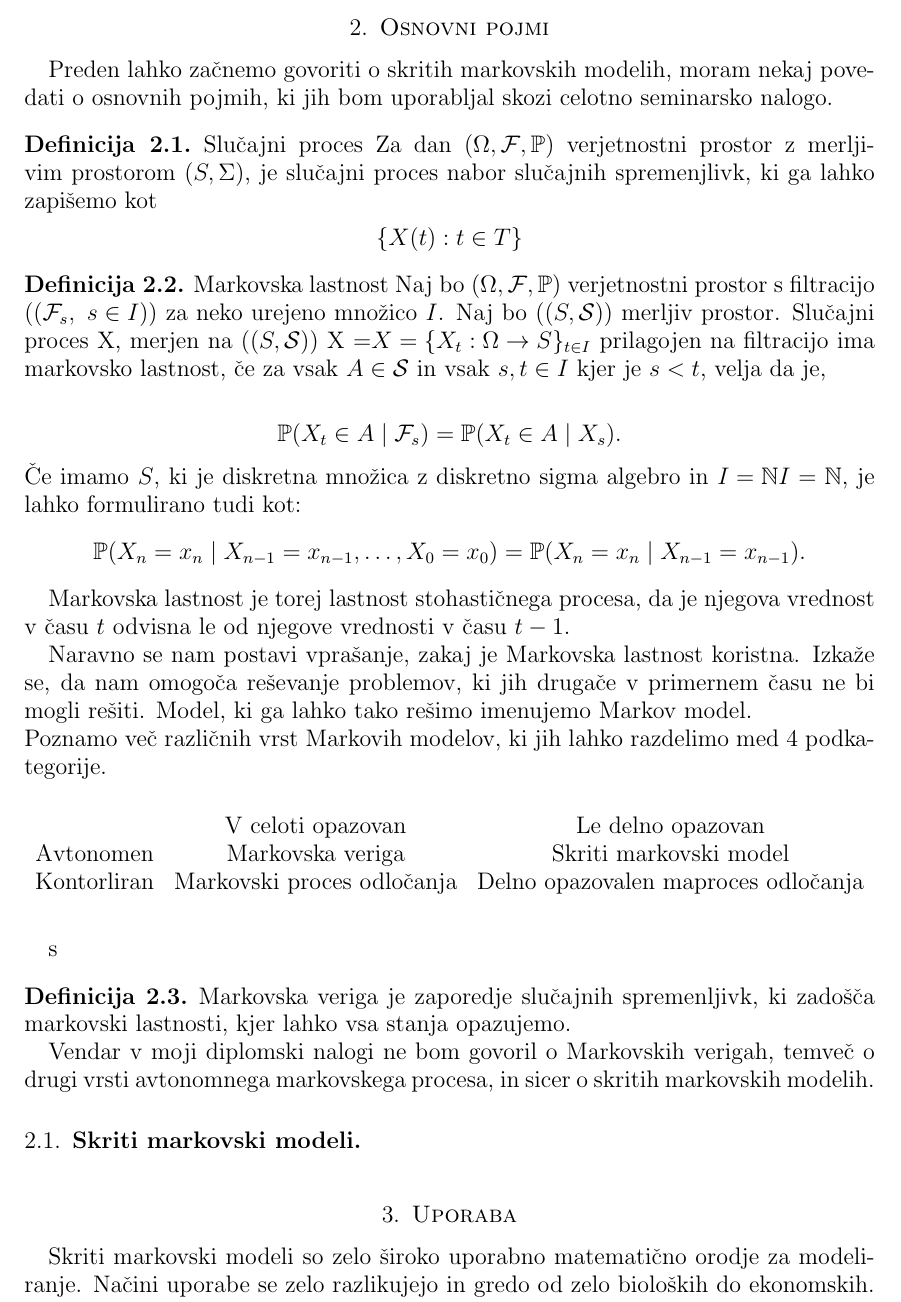
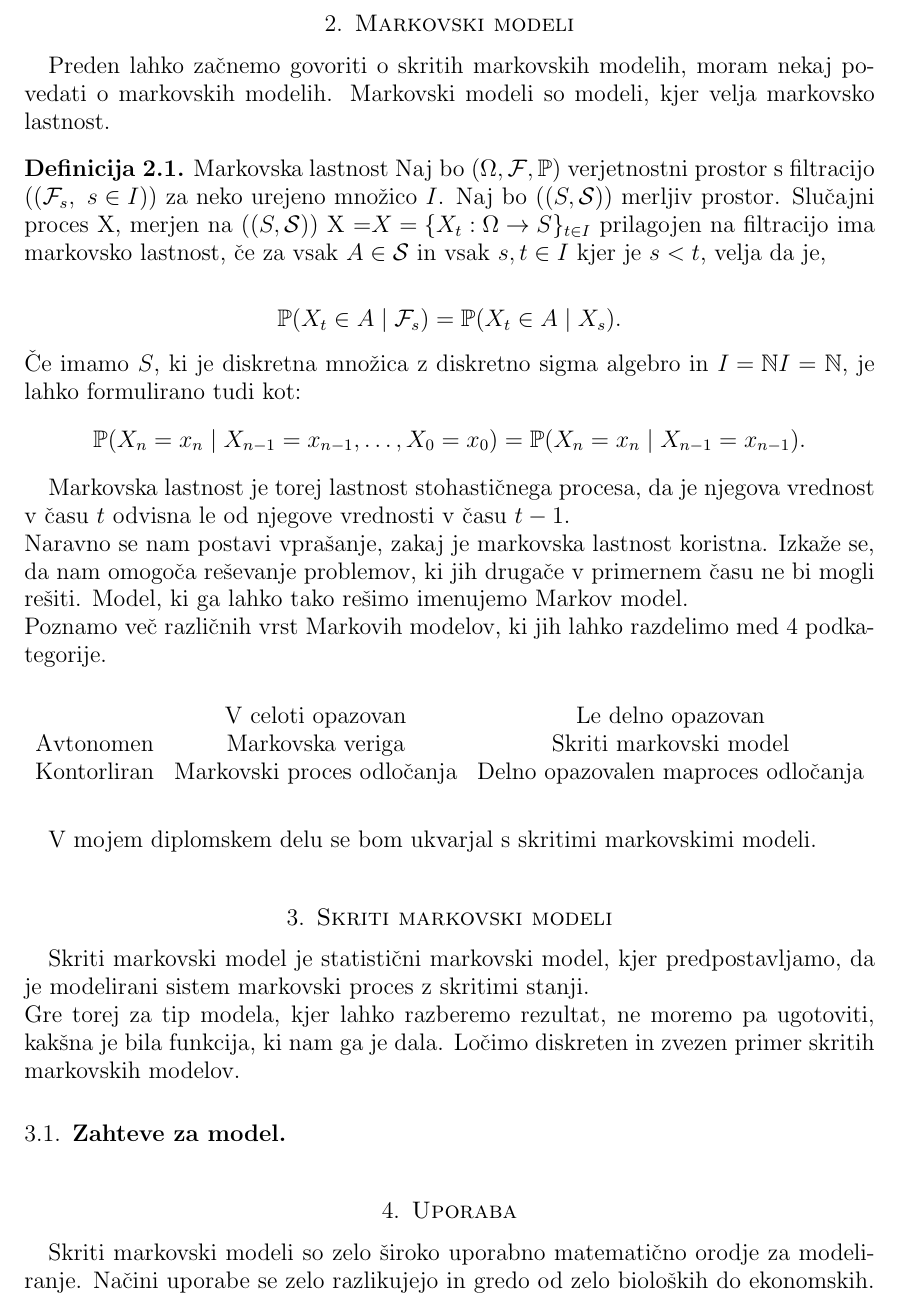
Before and after one commit to mpracek/Diploma, a LaTeX paper (dipl-sem-martin-pracek.tex): part of page 5 of 7, cut at the place of the change. Compiled offline with pdfLaTeX; the source files are stored in an older character set and shown here as Unicode.

Commit message:
txs auto checkin

```diff
--- a/dipl-sem-martin-pracek.tex
+++ b/dipl-sem-martin-pracek.tex
@@ -127,9 +127,9 @@
 %\geslo{}{}
 %
 \pagebreak
-\section{Osnovni pojmi}
-Preden lahko začnemo govoriti o skritih markovskih modelih, moram nekaj povedati o osnovnih pojmih, ki jih bom uporabljal skozi celotno seminarsko nalogo.
-\definicija{Slučajni proces} Za dan  ${\displaystyle (\Omega ,{\mathcal {F}},\mathbb {P} )}$ verjetnostni prostor z merljivim prostorom ${\displaystyle (S,\Sigma )}$, je slučajni proces nabor slučajnih spremenjlivk, ki ga lahko zapišemo kot $${\displaystyle \{X(t):t\in T\}}$$
+\section{Markovski modeli}
+Preden lahko začnemo govoriti o skritih markovskih modelih, moram nekaj povedati o markovskih modelih.
+Markovski modeli so modeli, kjer velja markovsko lastnost.
 \definicija{Markovska lastnost}
 Naj bo ${\displaystyle (\Omega ,{\mathcal {F}},\mathbb {P} )}$ verjetnostni prostor s filtracijo $({\displaystyle ({\mathcal {F}}_{s},\ s\in I)})$ za neko urejeno množico ${\displaystyle I}$. Naj bo $({\displaystyle (S,{\mathcal {S}})})$ merljiv prostor. Slučajni proces X, merjen na $({\displaystyle (S,{\mathcal {S}})})$ X =${\displaystyle X=\{X_{t}:\Omega \to S\}_{t\in I}}$ prilagojen na filtracijo ima markovsko lastnost, če za vsak ${\displaystyle A\in {\mathcal {S}}}$ in vsak ${\displaystyle s,t\in I}$ kjer je ${\displaystyle s<t}$, velja da je,
 
@@ -138,8 +138,8 @@
 $${\displaystyle \mathbb {P} (X_{n}=x_{n}\mid X_{n-1}=x_{n-1},\dots ,X_{0}=x_{0})=\mathbb {P} (X_{n}=x_{n}\mid X_{n-1}=x_{n-1}).} $$
 
 Markovska lastnost je torej lastnost stohastičnega procesa, da je njegova vrednost v času $t$ odvisna le od njegove vrednosti v času $t-1$.
-
-Naravno se nam postavi vprašanje, zakaj je Markovska lastnost koristna. Izkaže se, da nam omogoča reševanje problemov, ki jih drugače v primernem času ne bi mogli rešiti. Model, ki ga lahko tako rešimo imenujemo Markov model.\\
+\\
+Naravno se nam postavi vprašanje, zakaj je markovska lastnost koristna. Izkaže se, da nam omogoča reševanje problemov, ki jih drugače v primernem času ne bi mogli rešiti. Model, ki ga lahko tako rešimo imenujemo Markov model.\\
 Poznamo več različnih vrst Markovih modelov, ki jih lahko razdelimo med $4$ podkategorije.
 
 
@@ -149,13 +149,14 @@
 		\multicolumn{1}{c}{Avtonomen} & Markovska veriga                & Skriti markovski model                      \\
 		Kontorliran                   & Markovski proces odločanja      & Delno opazovalen maproces odločanja
 	\end{tabular}
-\end{table}s
+\end{table}
+V mojem diplomskem delu se bom ukvarjal s skritimi markovskimi modeli.
+\section{Skriti markovski modeli}
+Skriti markovski model je statistični markovski model, kjer predpostavljamo, da je modelirani sistem markovski proces z skritimi stanji.\\
+Gre torej za tip modela, kjer lahko razberemo rezultat, ne moremo pa ugotoviti, kakšna je bila funkcija, ki nam ga je dala.
+Ločimo diskreten in zvezen primer skritih markovskih modelov.
 
-\definicija{Markovska veriga} je zaporedje slučajnih spremenljivk, ki zadošča markovski lastnosti, kjer lahko vsa stanja opazujemo.
-
-Vendar v moji diplomski nalogi ne bom govoril o Markovskih verigah, temveč o drugi vrsti avtonomnega markovskega procesa, in sicer o skritih markovskih modelih.
-
-\subsection{Skriti markovski modeli}
+\subsection{Zahteve za model}
 
 
 
```
Also changed, not shown: dipl-sem-martin-pracek.tex (7 more changed lines).
